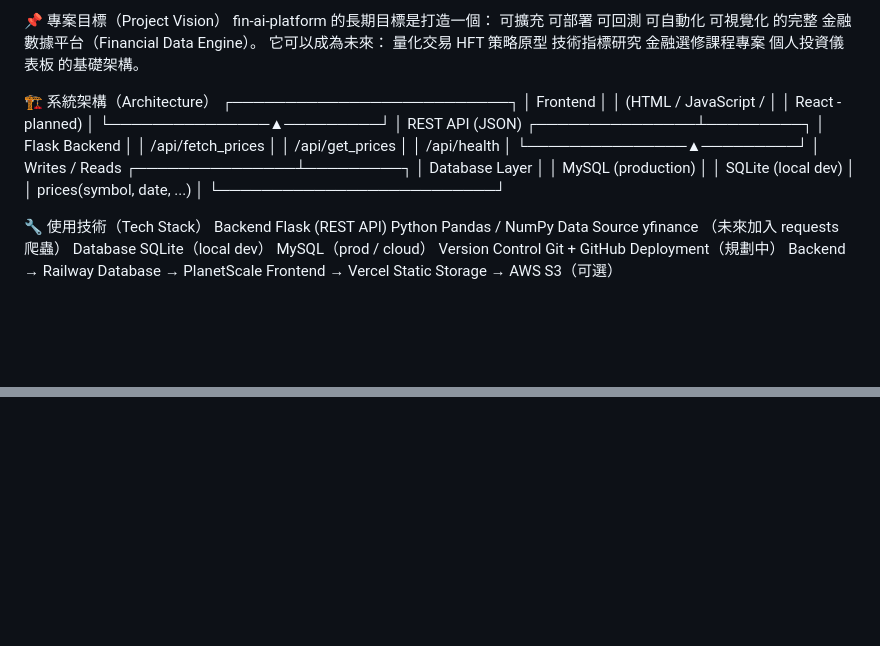
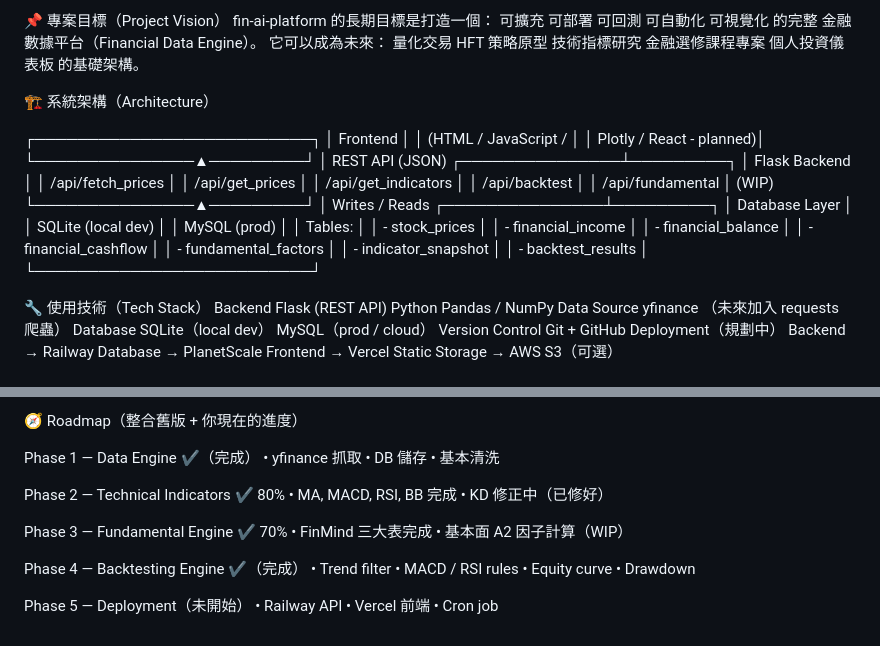
Before and after one commit to tanalex0228-hash/fin-ai-platform, a Markdown page: README.md, 2 parts joined by grey strips. Drawn GitHub-style; blank space fills up the shorter version.

Commit message:
Revise system architecture and tech stack sections
Updated system architecture and tech stack details in README.

```diff
--- a/README.md
+++ b/README.md
@@ -24,26 +24,37 @@ HFT 策略原型
 的基礎架構。
 
 
+🏗 系統架構（Architecture）
 
-🏗 系統架構（Architecture）
+
+
 ┌──────────────────────────┐
 │          Frontend        │
 │ (HTML / JavaScript /     │
-│  React - planned)        │
+│  Plotly / React - planned)│
 └───────────────▲─────────┘
                 │ REST API (JSON)
 ┌───────────────┴─────────┐
 │        Flask Backend     │
 │  /api/fetch_prices       │
 │  /api/get_prices         │
-│  /api/health             │
+│  /api/get_indicators     │
+│  /api/backtest           │
+│  /api/fundamental        │ (WIP)
 └───────────────▲─────────┘
                 │ Writes / Reads
 ┌───────────────┴─────────┐
-│        Database Layer     │
-│   MySQL (production)      │
+│       Database Layer      │
 │   SQLite (local dev)      │
-│ prices(symbol, date, ...) │
+│   MySQL (prod)            │
+│   Tables:                 │
+│     - stock_prices        │
+│     - financial_income    │
+│     - financial_balance   │
+│     - financial_cashflow  │
+│     - fundamental_factors │
+│     - indicator_snapshot  │
+│     - backtest_results    │
 └──────────────────────────┘
 
 
@@ -374,0 +575,25 @@ Building a fintech backend from scratch.# fin-ai-platform
+🧭 Roadmap（整合舊版 + 你現在的進度）
+
+Phase 1 — Data Engine ✔（完成）
+	•	yfinance 抓取
+	•	DB 儲存
+	•	基本清洗
+
+Phase 2 — Technical Indicators ✔ 80%
+	•	MA, MACD, RSI, BB 完成
+	•	KD 修正中（已修好）
+
+Phase 3 — Fundamental Engine ✔ 70%
+	•	FinMind 三大表完成
+	•	基本面 A2 因子計算（WIP）
+
+Phase 4 — Backtesting Engine ✔（完成）
+	•	Trend filter
+	•	MACD / RSI rules
+	•	Equity curve
+	•	Drawdown
+
+Phase 5 — Deployment（未開始）
+	•	Railway API
+	•	Vercel 前端
+	•	Cron job
```
Also changed, not shown: other parts of README.md (+189 -0 lines).
